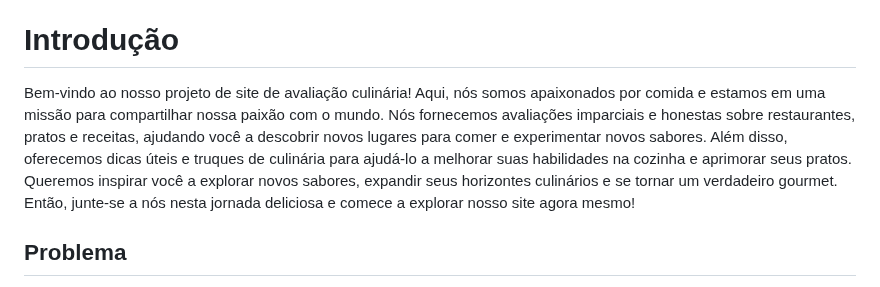
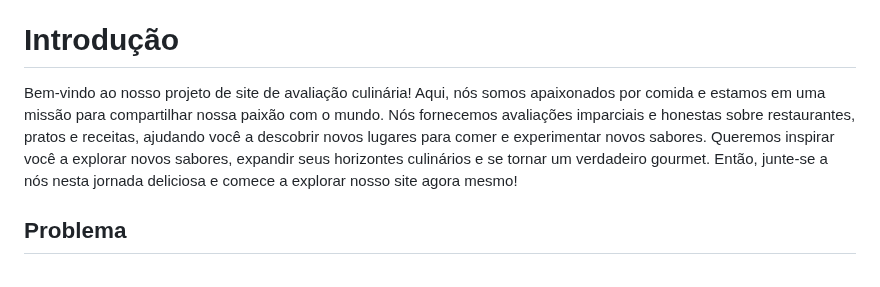
Before and after one commit to ICEI-PUC-Minas-PPLCC-TI/ti-1-ppl-cc-m2-20231-filtro-de-restaurantes-grupo-2, a Markdown page: docs/relatorio/Relatorio Tecnico - TEMPLATE.md, the part around the change. Drawn GitHub-style.

```diff
--- a/docs/relatorio/Relatorio Tecnico - TEMPLATE.md
+++ b/docs/relatorio/Relatorio Tecnico - TEMPLATE.md
@@ -51,7 +51,7 @@ Ciências da Computação
 
 
 # Introdução
-Bem-vindo ao nosso projeto de site de avaliação culinária! Aqui, nós somos apaixonados por comida e estamos em uma missão para compartilhar nossa paixão com o mundo. Nós fornecemos avaliações imparciais e honestas sobre restaurantes, pratos e receitas, ajudando você a descobrir novos lugares para comer e experimentar novos sabores. Além disso, oferecemos dicas úteis e truques de culinária para ajudá-lo a melhorar suas habilidades na cozinha e aprimorar seus pratos. Queremos inspirar você a explorar novos sabores, expandir seus horizontes culinários e se tornar um verdadeiro gourmet. Então, junte-se a nós nesta jornada deliciosa e comece a explorar nosso site agora mesmo!
+Bem-vindo ao nosso projeto de site de avaliação culinária! Aqui, nós somos apaixonados por comida e estamos em uma missão para compartilhar nossa paixão com o mundo. Nós fornecemos avaliações imparciais e honestas sobre restaurantes, pratos e receitas, ajudando você a descobrir novos lugares para comer e experimentar novos sabores. Queremos inspirar você a explorar novos sabores, expandir seus horizontes culinários e se tornar um verdadeiro gourmet. Então, junte-se a nós nesta jornada deliciosa e comece a explorar nosso site agora mesmo!
 ## Problema
 
   O problema que este estudo pretende solucionar é a dificuldade que os usuários enfrentam ao buscar um restaurante que atenda às suas necessidades específicas. A grande variedade de opções disponíveis pode ser confusa e, muitas vezes, as informações disponíveis sobre cada estabelecimento são limitadas ou imprecisas. Além disso, cada usuário tem suas próprias preferências, restrições alimentares e orçamento disponível, o que torna a escolha ainda mais desafiadora. Com base nas estratégias ligadas à Gestão de Branding, este estudo apresenta uma abordagem abrangente e atualizada sobre como planejar e executar uma experiência de busca de restaurantes bem-sucedida.
```
